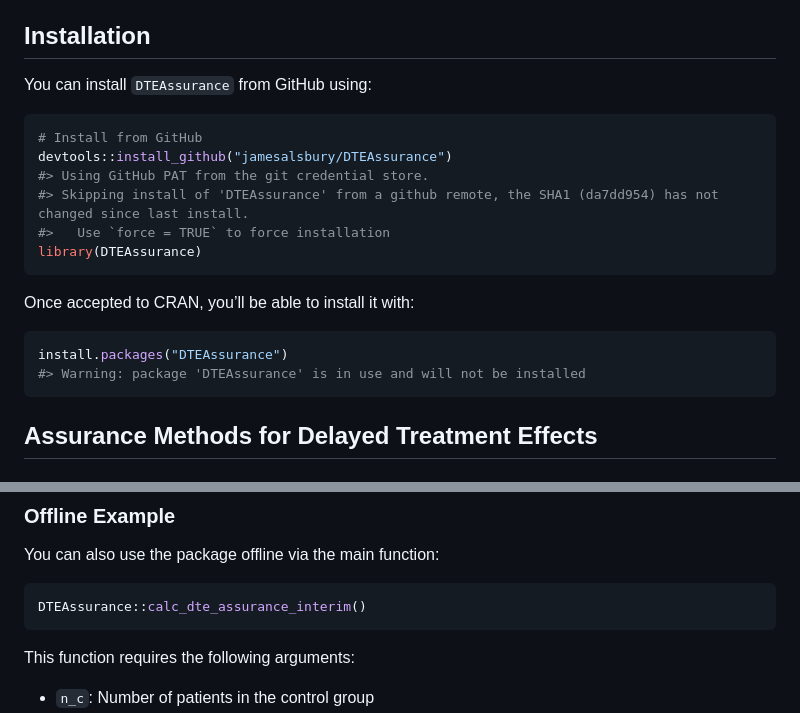
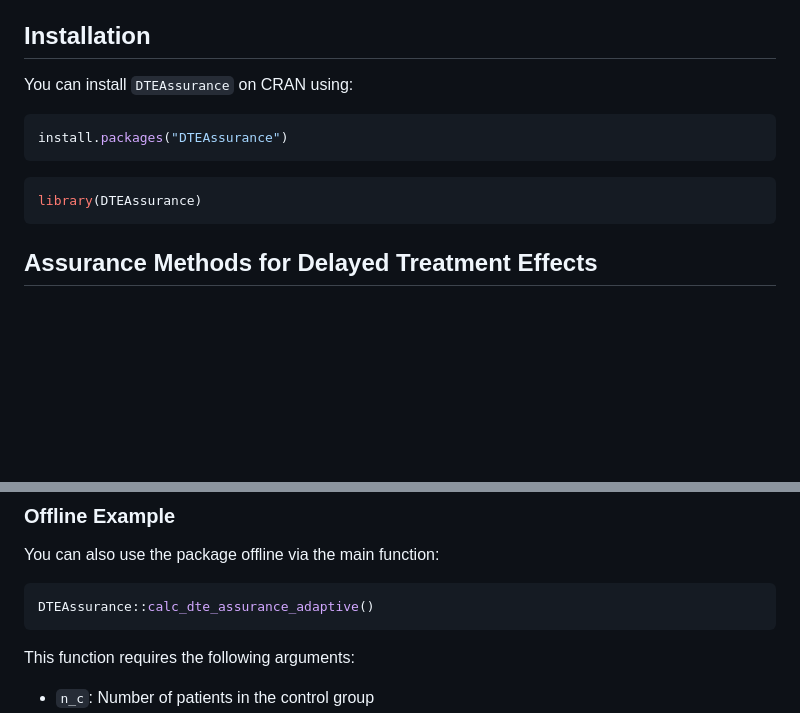
Before and after one commit to jamesalsbury/DTEAssurance, a Markdown page: index.md, 2 parts joined by grey strips. GitHub-like rendering; blank space fills up the shorter version.

Commit message:
Deploying to gh-pages from @ jamesalsbury/DTEAssurance@7cc4a1e1ec8416212f54710209b280df80035ecb 🚀

````diff
--- a/index.md
+++ b/index.md
@@ -27,22 +27,14 @@ The methodology is based on the following papers:
 
 ## Installation
 
-You can install `DTEAssurance` from GitHub using:
-
-``` r
-# Install from GitHub
-devtools::install_github("jamesalsbury/DTEAssurance")
-#> Using GitHub PAT from the git credential store.
-#> Skipping install of 'DTEAssurance' from a github remote, the SHA1 (da7dd954) has not changed since last install.
-#>   Use `force = TRUE` to force installation
-library(DTEAssurance)
-```
-
-Once accepted to CRAN, you’ll be able to install it with:
+You can install `DTEAssurance` on CRAN using:
 
 ``` r
 install.packages("DTEAssurance")
-#> Warning: package 'DTEAssurance' is in use and will not be installed
+```
+
+``` r
+library(DTEAssurance)
 ```
 
 ## Assurance Methods for Delayed Treatment Effects
@@ -138,7 +130,7 @@ DTEAssurance::assurance_GSD_shiny_app()
 You can also use the package offline via the main function:
 
 ``` r
-DTEAssurance::calc_dte_assurance_interim()
+DTEAssurance::calc_dte_assurance_adaptive()
 ```
 
 This function requires the following arguments:
````
Also changed, not shown: other parts of index.md (+20 -23 lines), reference/figures/README-unnamed-chunk-8-1.png, reference/figures/README-unnamed-chunk-9-1.png, 4 other files.
